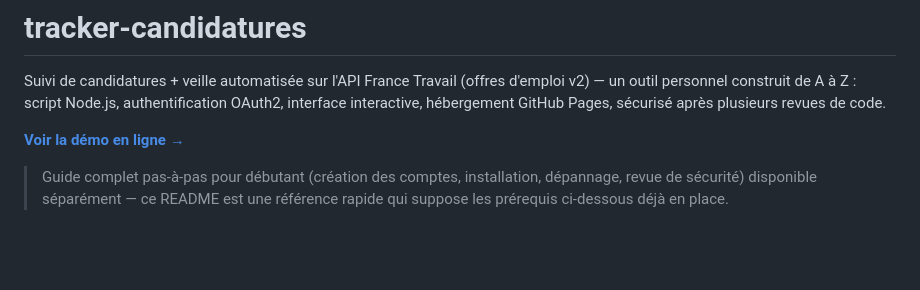
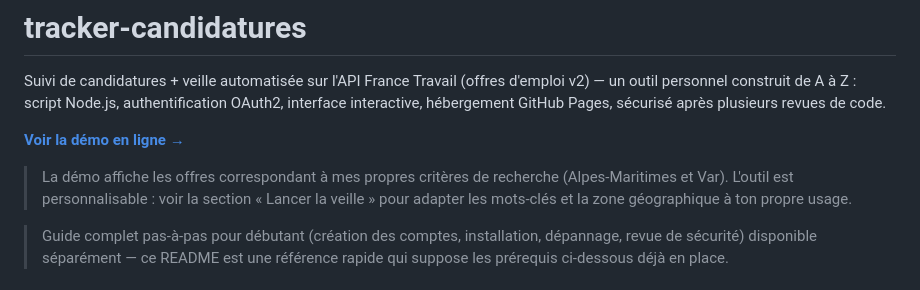
Before and after one commit to jeremdelrieux-afk/Tracker_candidatures, a Markdown page: README.md, the part around the change. Drawn GitHub-style; blank space fills up the shorter version.

Commit message:
Precise dans le README que la demo est basee sur des criteres 06/83

```diff
--- a/README.md
+++ b/README.md
@@ -3,6 +3,8 @@
 Suivi de candidatures + veille automatisée sur l'API France Travail (offres d'emploi v2) — un outil personnel construit de A à Z : script Node.js, authentification OAuth2, interface interactive, hébergement GitHub Pages, sécurisé après plusieurs revues de code.
 
 **[Voir la démo en ligne →](https://jeremdelrieux-afk.github.io/Tracker_candidatures/)**
+
+> La démo affiche les offres correspondant à mes propres critères de recherche (Alpes-Maritimes et Var). L'outil est personnalisable : voir la section « Lancer la veille » pour adapter les mots-clés et la zone géographique à ton propre usage.
 
 > Guide complet pas-à-pas pour débutant (création des comptes, installation, dépannage, revue de sécurité) disponible séparément — ce README est une référence rapide qui suppose les prérequis ci-dessous déjà en place.
 
```
